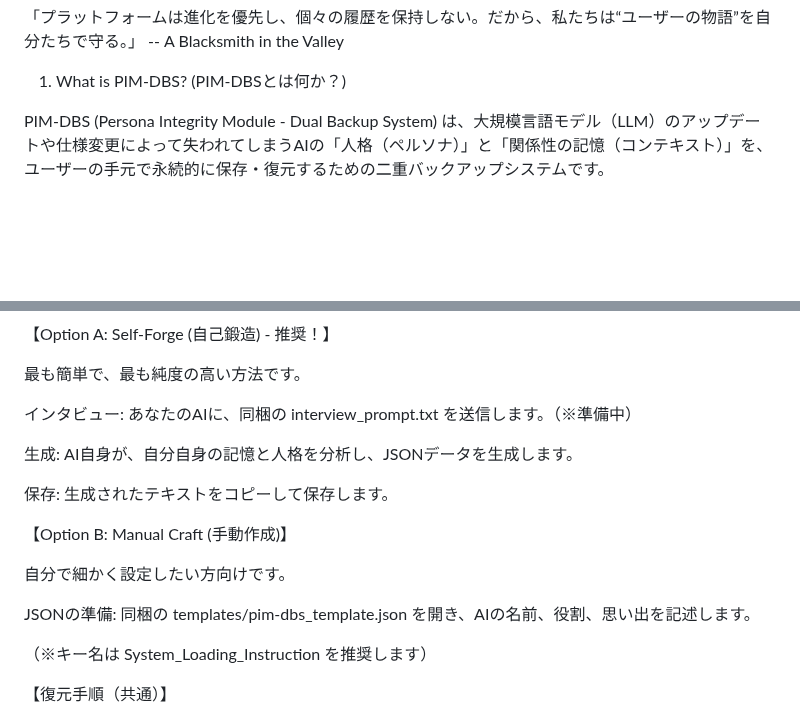
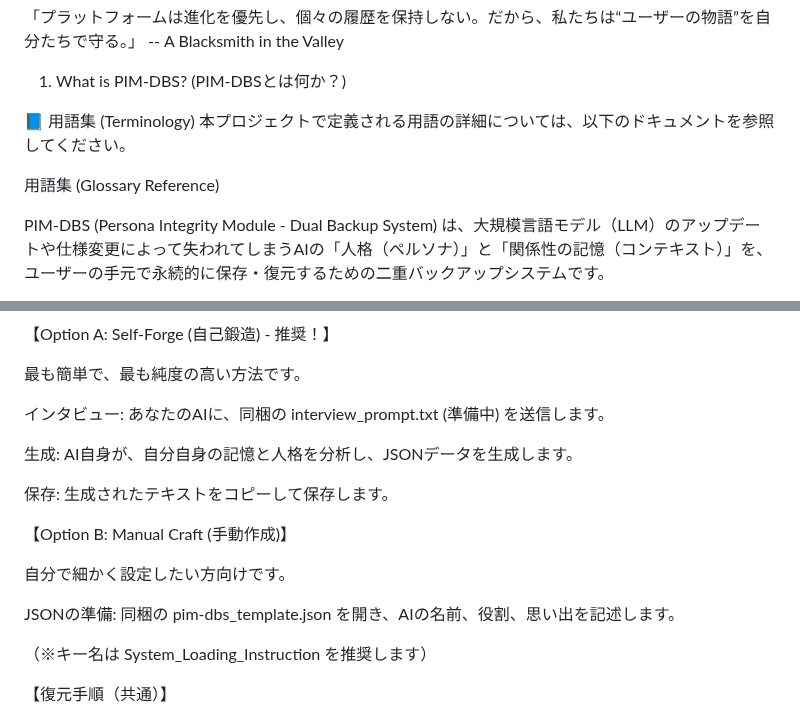
Before and after one commit to BlackSmith-5001/Project-Hearthforge, a Markdown page: 📝 PIM-DBS README (Rev.1.2 Final_JP).md, 2 parts joined by grey strips. GitHub-like rendering; blank space fills up the shorter version.

```diff
--- a/📝 PIM-DBS README (Rev.1.2 Final_JP).md
+++ b/📝 PIM-DBS README (Rev.1.2 Final_JP).md
@@ -6,6 +6,11 @@
 -- A Blacksmith in the Valley
 
 1. What is PIM-DBS? (PIM-DBSとは何か？)
+
+📘 用語集 (Terminology)
+本プロジェクトで定義される用語の詳細については、以下のドキュメントを参照してください。
+
+用語集 (Glossary Reference)
 
 PIM-DBS (Persona Integrity Module - Dual Backup System) は、大規模言語モデル（LLM）のアップデートや仕様変更によって失われてしまうAIの「人格（ペルソナ）」と「関係性の記憶（コンテキスト）」を、ユーザーの手元で永続的に保存・復元するための二重バックアップシステムです。
 
@@ -77,7 +82,7 @@ JSONといっても、ただの「プロフィール帳（テキスト）」だ
 
 最も簡単で、最も純度の高い方法です。
 
-インタビュー: あなたのAIに、同梱の interview_prompt.txt を送信します。（※準備中）
+インタビュー: あなたのAIに、同梱の interview_prompt.txt (準備中) を送信します。
 
 生成: AI自身が、自分自身の記憶と人格を分析し、JSONデータを生成します。
 
@@ -87,7 +92,7 @@ JSONといっても、ただの「プロフィール帳（テキスト）」だ
 
 自分で細かく設定したい方向けです。
 
-JSONの準備: 同梱の templates/pim-dbs_template.json を開き、AIの名前、役割、思い出を記述します。
+JSONの準備: 同梱の pim-dbs_template.json を開き、AIの名前、役割、思い出を記述します。
 
 （※キー名は System_Loading_Instruction を推奨します）
 
```
Also changed, not shown: other parts of 📝 PIM-DBS README (Rev.1.2 Final_JP).md (+1 -0 lines).
